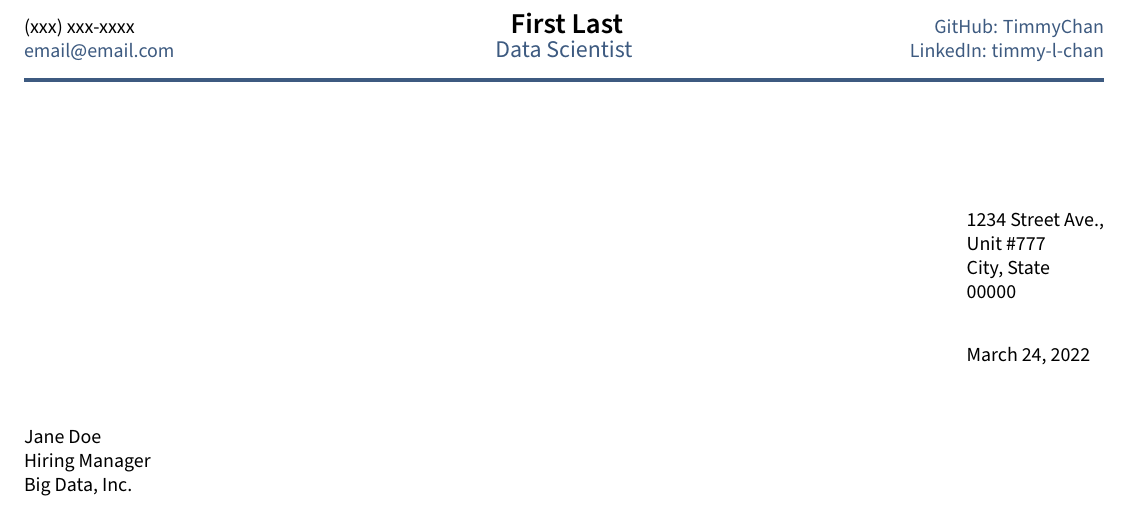
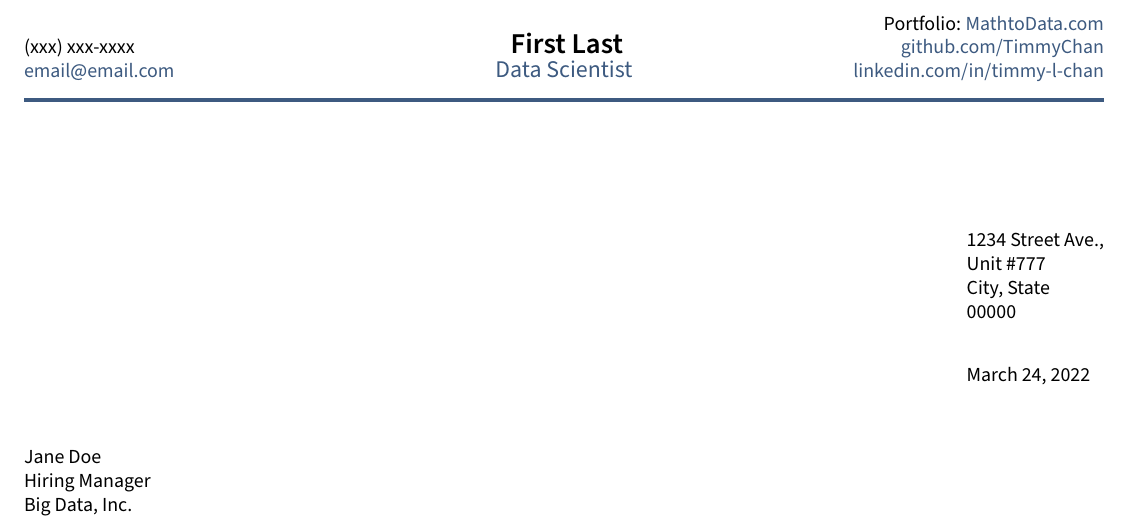
Before and after one commit to TimmyChan/data-science-tech-cover-letter-template, a LaTeX letter (cover_letter.tex, which reads _header.tex): part of the page, cut at the place of the change. Compiled offline with pdfLaTeX.

Commit message:
Updated header and comments.

```diff
--- a/_header.tex
+++ b/_header.tex
@@ -7,8 +7,10 @@
 	\chead{%
 	    \centering {\Large \bold\name} \\%
 	    {\color{highlight} \large{\role}}}%
-	    \rhead{\href{https://github.com/\github}{GitHub: \github} \\% Portfolio
-	    \href{https://www.linkedin.com/in/\LinkedIn}{LinkedIn: \LinkedIn}} % LinkedIn
+	    \rhead{
+	    Portfolio: \href{https://mathtodata.com}{ MathtoData.com}\\ % Portfolio
+	    \href{https://github.com/\github}{github.com/\github} \\% Github
+	    \href{https://www.linkedin.com/in/\LinkedIn}{linkedin.com/in/\LinkedIn}} % LinkedIn
 \renewcommand{\headrulewidth}{2pt}% 2pt header rule
 \renewcommand{\headrule}{\hbox to\headwidth{%
   \color{highlight}\leaders\hrule height \headrulewidth\hfill}}
```
Also changed, not shown: cover_letter.tex (+15 -2 lines).
